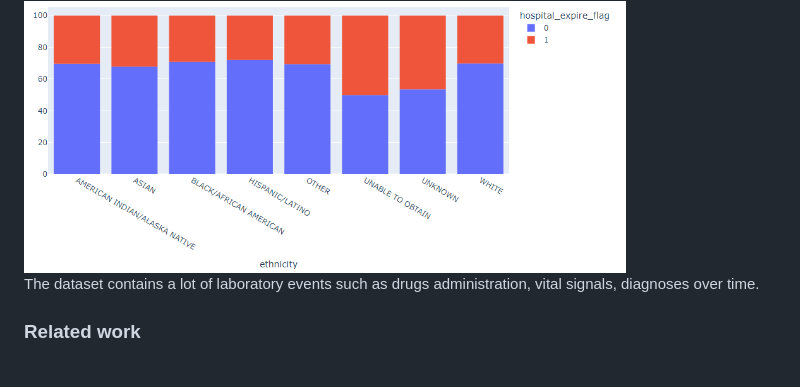
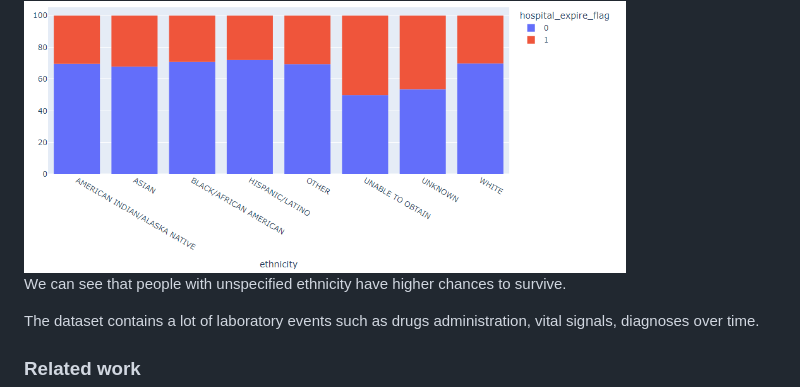
Before and after one commit to JeremyDezalos/data-viz-project, a Markdown page: README.md, the part around the change. Rendered like a GitHub page.

```diff
--- a/README.md
+++ b/README.md
@@ -117,6 +117,8 @@ It is harder to determine a correlation between the time and the ethnicity of th
 
 <img src="resources/images/ethnicity_alive.png" alt="eth_time" width="80%" height="80%" title = "erh_time">
 
+We can see that people with unspecified ethnicity have higher chances to survive.
+
 The dataset contains a lot of laboratory events such as drugs administration, vital signals, diagnoses over time.
 
 ### Related work
```
